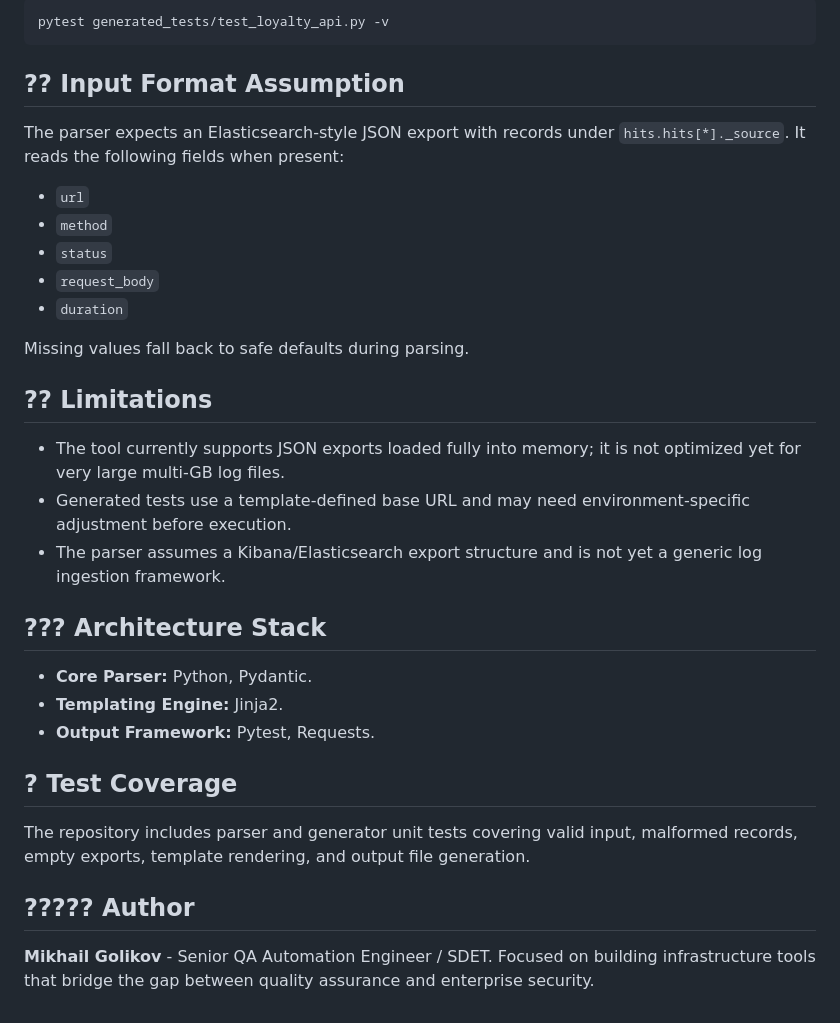
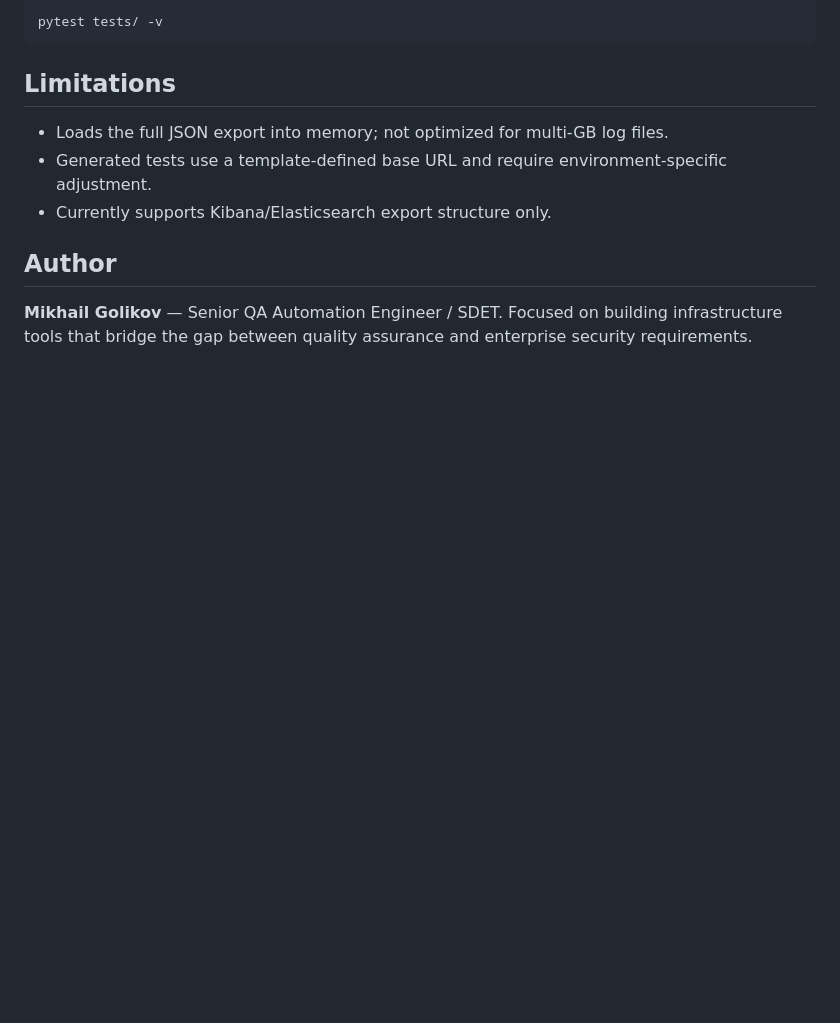
Before and after one commit to golikovichev/secure-log2test, a Markdown page: README.md, the part around one of its changes. GitHub-like rendering; blank space fills up the shorter version.

````diff
--- a/README.md
+++ b/README.md
@@ -38,31 +95,16 @@ The engine will parse the logs, validate the payloads, and generate a ready-to-r
 
 ```bash
-pytest generated_tests/test_loyalty_api.py -v
+pytest tests/ -v
 ```
 
-## ?? Input Format Assumption
-The parser expects an Elasticsearch-style JSON export with records under `hits.hits[*]._source`. It reads the following fields when present:
-- `url`
-- `method`
-- `status`
-- `request_body`
-- `duration`
+## Limitations
 
-Missing values fall back to safe defaults during parsing.
+- Loads the full JSON export into memory; not optimized for multi-GB log files.
+- Generated tests use a template-defined base URL and require environment-specific adjustment.
+- Currently supports Kibana/Elasticsearch export structure only.
 
-## ?? Limitations
-- The tool currently supports JSON exports loaded fully into memory; it is not optimized yet for very large multi-GB log files.
-- Generated tests use a template-defined base URL and may need environment-specific adjustment before execution.
-- The parser assumes a Kibana/Elasticsearch export structure and is not yet a generic log ingestion framework.
+## Author
 
-## ??? Architecture Stack
-- **Core Parser:** Python, Pydantic.
-- **Templating Engine:** Jinja2.
-- **Output Framework:** Pytest, Requests.
-
-## ? Test Coverage
-The repository includes parser and generator unit tests covering valid input, malformed records, empty exports, template rendering, and output file generation.
-
-## ????? Author
-**Mikhail Golikov** - Senior QA Automation Engineer / SDET.
-Focused on building infrastructure tools that bridge the gap between quality assurance and enterprise security.
+**Mikhail Golikov** — Senior QA Automation Engineer / SDET.
+Focused on building infrastructure tools that bridge the gap between quality assurance
+and enterprise security requirements.
````
Also changed, not shown: other parts of README.md (+68 -11 lines).
